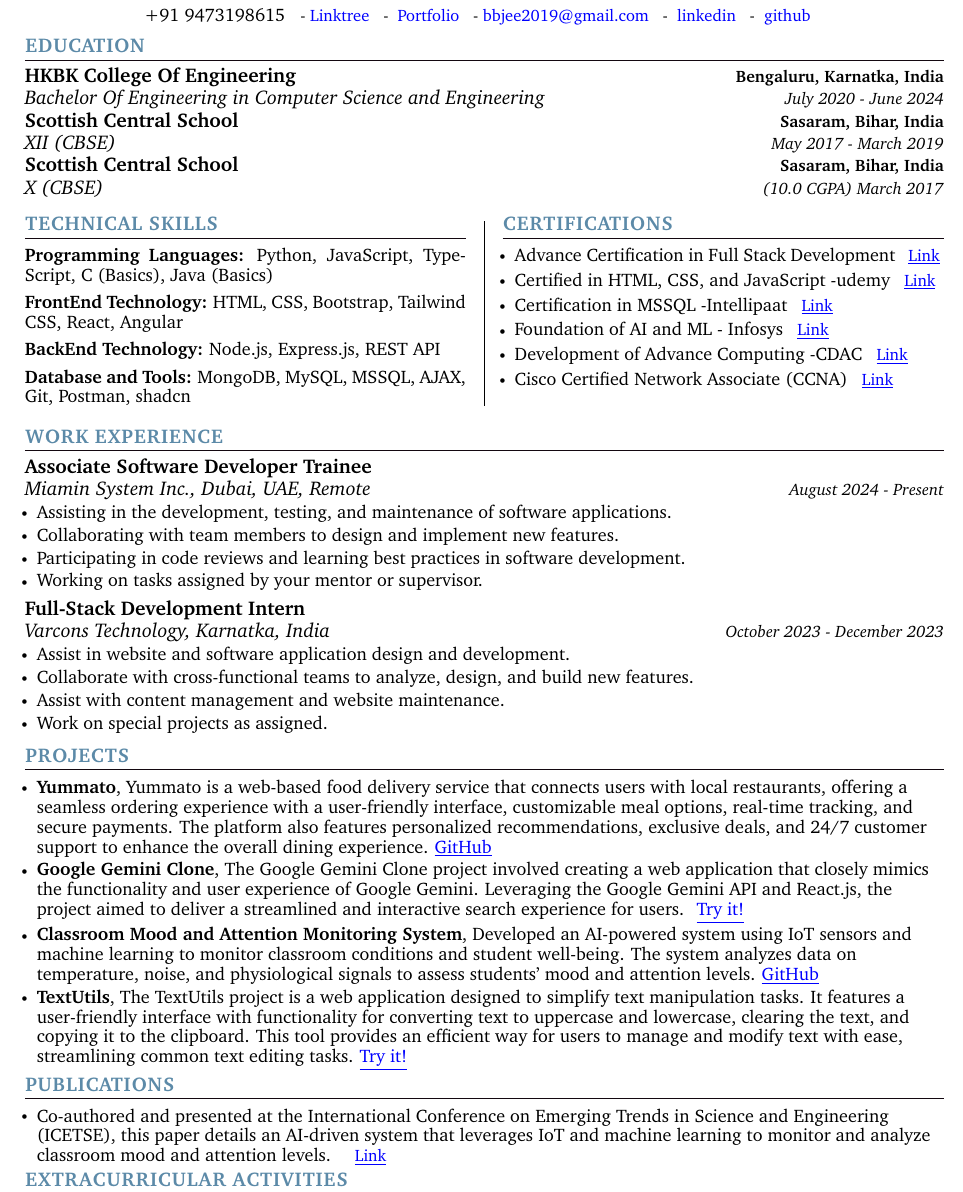
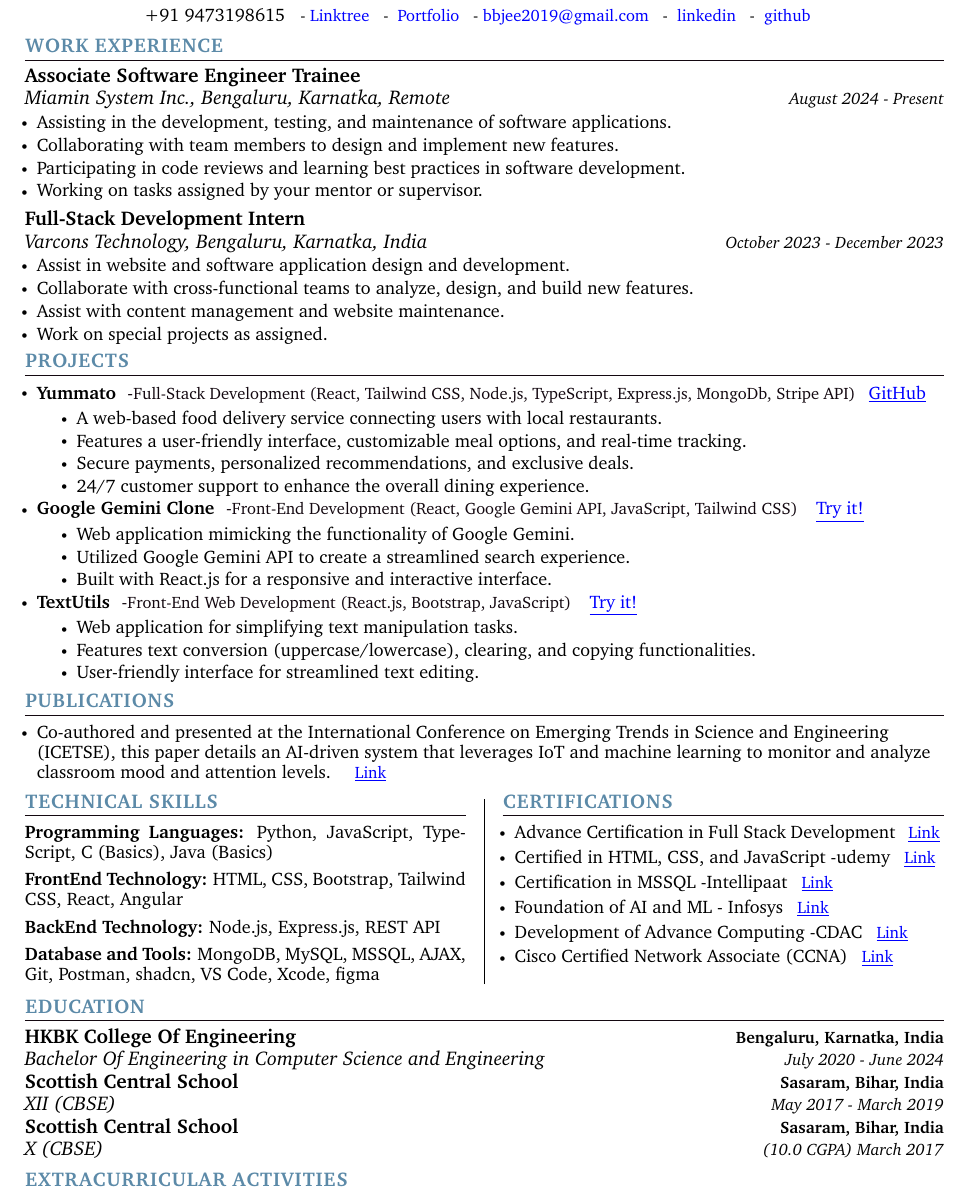
Before and after one commit to 1uzumakinaruto/my_Resume_Template, a LaTeX document (main.tex): part of the page, cut so that both start at the same text. Compiled offline with pdfLaTeX.

Commit message:
Update main.tex

```diff
--- a/main.tex
+++ b/main.tex
@@ -170,22 +174,127 @@
     \vspace{-7pt}
 \end{center}
 
-%-----------EDUCATION-----------
-\section{\color{airforceblue}EDUCATION}
- \resumeSubHeadingListStart
+
+
+ %-----------EXPERIENCE-----------
+\section{\color{airforceblue}WORK EXPERIENCE}
+  \resumeSubHeadingListStart
+
     \resumeSubheading
-      {HKBK College Of Engineering}{Bengaluru, Karnatka, India}
-      {Bachelor Of Engineering in Computer Science and Engineering}{July 2020 - June 2024}
-    \vspace{-4pt}
-     \resumeSubheading
-      {Scottish Central School}{Sasaram, Bihar, India}
-      {XII (CBSE)}{May 2017 - March 2019}
-      \vspace{-4pt}
-     \resumeSubheading
-      {Scottish Central School}{Sasaram, Bihar, India}
-      {X (CBSE)}{(10.0 CGPA) March 2017}
+      {Associate Software Engineer Trainee}{}
+      {Miamin System Inc., Bengaluru, Karnatka, Remote}{August 2024 - Present}
+      \resumeItemListStart
+            \resumeItem{\normalsize{Assisting in the development, testing, and maintenance of software applications.}}
+            \resumeItem{\normalsize{Collaborating with team members to design and implement new features.}}
+            \resumeItem{\normalsize{Participating in code reviews and learning best practices in software development.}}
+            \resumeItem{\normalsize{Working on tasks assigned by your mentor or supervisor.}}
+      \resumeItemListEnd
+
+    \resumeSubheading
+      {Full-Stack Development Intern}{}
+      {Varcons Technology, Bengaluru,  Karnatka, India}{October 2023 - December 2023}
+      \resumeItemListStart
+            \resumeItem{\normalsize{
+Assist in website and software application design and development.}}
+            \resumeItem{\normalsize{ Collaborate with cross-functional teams to analyze, design, and build new features.
+}}
+            \resumeItem{\normalsize{
+    Assist with content management and website maintenance.
+}}
+\resumeItem{\normalsize{
+    Work on special projects as assigned.
+}}
+      \resumeItemListEnd
+
+
+
+    % copy and paste above resumeSubheading block to add more
   \resumeSubHeadingListEnd
-  \vspace{10pt}
+\vspace{-16pt}
+
+
+%-----------PROJECTS-----------
+%-----------PROJECTS-----------
+\section{\color{airforceblue}PROJECTS}
+\resumeItemListStart
+    \vspace{0.5pt}
+
+    \resumeItem{\normalsize{\textbf{Yummato} \hspace{1pt}
+    \textcolor{black}{-\small Full-Stack Development (React, Tailwind CSS, Node.js, TypeScript, Express.js, MongoDb, Stripe API)}}\hspace{5pt}
+    \href{https://github.com/1uzumakinaruto}{\color{blue}\underline{GitHub}}}
+    \vspace{-5pt}  % Reduces space under project title
+    \begin{itemize}
+        \setlength{\itemsep}{0pt}  % Reduces space between items
+        \setlength{\parskip}{0pt}  % Reduces space between paragraphs
+        \item\normalsize{ A web-based food delivery service connecting users with local restaurants.}
+        \item\normalsize{ Features a user-friendly interface, customizable meal options, and real-time tracking.}
+        \item\normalsize{ Secure payments, personalized recommendations, and exclusive deals.}
+        \item\normalsize{ 24/7 customer support to enhance the overall dining experience.}
+
+    \end{itemize}
+    \vspace{-10pt}  % Further reduces space between sections
+
+    \resumeItem{\normalsize{\textbf{Google Gemini Clone} \hspace{1pt}
+    \textcolor{black}{-\small Front-End Development (React, Google Gemini API, JavaScript, Tailwind CSS)}}
+    \hspace{5pt} \href{https://gemini-rise-your-knowledge.netlify.app/}{\color{blue}\underline{Try it!}}}
+    \vspace{-5pt}
+    \begin{itemize}
+        \setlength{\itemsep}{0pt}
+        \setlength{\parskip}{0pt}
+        \item\normalsize{ Web application mimicking the functionality of Google Gemini.}
+        \item\normalsize{ Utilized Google Gemini API to create a streamlined search experience.}
+        \item\normalsize{ Built with React.js for a responsive and interactive interface.}
+
+    \end{itemize}
+    \vspace{-10pt}
+
+
+    \resumeItem{\normalsize{\textbf{TextUtils} \hspace{1pt}
+    \textcolor{black}{-\small Front-End Web Development (React.js, Bootstrap, JavaScript)}}
+    \hspace{5pt} \href{https://mytextutilizations.netlify.app/}{\color{blue}\underline{Try it!}}}
+    \vspace{-5pt}
+    \begin{itemize}
+        \setlength{\itemsep}{0pt}
+        \setlength{\parskip}{0pt}
+        \item\normalsize{ Web application for simplifying text manipulation tasks.}
+        \item\normalsize{ Features text conversion (uppercase/lowercase), clearing, and copying functionalities.}
+        \item \normalsize{User-friendly interface for streamlined text editing.}
+
+    \end{itemize}
+
+\resumeItemListEnd
+
+\vspace{-12pt}
+
+
+%-----------Publications---------------
+\section{\color{airforceblue}PUBLICATIONS}
+
+  \resumeItemListStart
+    \resumeItem{\normalsize{Co-authored and presented at the International Conference on Emerging Trends in Science and Engineering (ICETSE), this paper details an AI-driven system that leverages IoT and machine learning to monitor and analyze classroom mood and attention levels.
+}}\href{https://ibharatbhushan.netlify.app/classroom%20mood%20and%20attention%20monitoring%20system.pdf}{\color{blue}\underline{Link}}
+    \vspace{-5pt}
+
+
+    % copy and paste above resumeItem block to add more
+
+  \resumeItemListEnd
+
+\vspace{1pt}
+
+    % copy and paste above resumeItem block to add more
+
+
+
+
+
+
+
+
+
+
+
+
 
 
 %-----------PROGRAMMING SKILLS-----------
@@ -208,7 +317,7 @@
             \textbf{\normalsize{BackEnd Technology:}}{ \normalsize{Node.js, Express.js, REST API}} \\
             \vspace{-12pt}
 
-            \textbf{\normalsize{Database and Tools:}}{ \normalsize{MongoDB, MySQL, MSSQL, AJAX, Git, Postman, shadcn}}
+            \textbf{\normalsize{Database and Tools:}}{ \normalsize{MongoDB, MySQL, MSSQL, AJAX, Git, Postman, shadcn, VS Code, Xcode, figma}}
         }}
     \end{itemize}
 \end{minipage}
@@ -239,91 +348,25 @@ Cisco Certified Network Associate (CCNA)}}\href{https://ibharatbhushan.netlify.a
     \resumeItemListEnd
 \end{minipage}
 
+\vspace{-5pt}
 
 
-
-
-
-
- %-----------EXPERIENCE-----------
-\section{\color{airforceblue}WORK EXPERIENCE}
-  \resumeSubHeadingListStart
-
+%-----------EDUCATION-----------
+\section{\color{airforceblue}EDUCATION}
+ \resumeSubHeadingListStart
     \resumeSubheading
-      {Associate Software Developer Trainee}{}
-      {Miamin System Inc., Dubai, UAE, Remote}{August 2024 - Present}
-      \resumeItemListStart
-            \resumeItem{\normalsize{Assisting in the development, testing, and maintenance of software applications.}}
-            \resumeItem{\normalsize{Collaborating with team members to design and implement new features.}}
-            \resumeItem{\normalsize{Participating in code reviews and learning best practices in software development.}}
-            \resumeItem{\normalsize{Working on tasks assigned by your mentor or supervisor.}}
-      \resumeItemListEnd
-
-    \resumeSubheading
-      {Full-Stack Development Intern}{}
-      {Varcons Technology, Karnatka, India}{October 2023 - December 2023}
-      \resumeItemListStart
-            \resumeItem{\normalsize{
-Assist in website and software application design and development.}}
-            \resumeItem{\normalsize{ Collaborate with cross-functional teams to analyze, design, and build new features.
-}}
-            \resumeItem{\normalsize{
-    Assist with content management and website maintenance.
-}}
-\resumeItem{\normalsize{
-    Work on special projects as assigned.
-}}
-      \resumeItemListEnd
-
-
-
-    % copy and paste above resumeSubheading block to add more
+      {HKBK College Of Engineering}{Bengaluru, Karnatka, India}
+      {Bachelor Of Engineering in Computer Science and Engineering}{July 2020 - June 2024}
+    \vspace{-4pt}
+     \resumeSubheading
+      {Scottish Central School}{Sasaram, Bihar, India}
+      {XII (CBSE)}{May 2017 - March 2019}
+      \vspace{-4pt}
+     \resumeSubheading
+      {Scottish Central School}{Sasaram, Bihar, India}
+      {X (CBSE)}{(10.0 CGPA) March 2017}
   \resumeSubHeadingListEnd
-\vspace{-12pt}
-
-
- %-----------PROJECTS-----------
-\section{\color{airforceblue}PROJECTS}
-    \resumeItemListStart
-        \vspace{0.5pt}
-        \resumeItem{\normalsize{\textbf{Yummato}, Yummato is a web-based food delivery service that connects users with local restaurants, offering a seamless ordering experience with a user-friendly interface, customizable meal options, real-time tracking, and secure payments. The platform also features personalized recommendations, exclusive deals, and 24/7 customer support to enhance the overall dining experience.} \href{https://github.com/1uzumakinaruto}{\color{blue}\underline{GitHub}}}
-        \vspace{-5pt}
-
-        \resumeItem{\normalsize{\textbf{Google Gemini Clone}, The Google Gemini Clone project involved creating a web application that closely mimics the functionality and user experience of Google Gemini. Leveraging the Google Gemini API and React.js, the project aimed to deliver a streamlined and interactive search experience for users.
-} \href{https://gemini-rise-your-knowledge.netlify.app/}{\color{blue}\underline{Try it!}}}
-        \vspace{-5pt}
-
-        \resumeItem{\normalsize{\textbf{Classroom Mood and Attention Monitoring System}, Developed an AI-powered system using IoT sensors and machine learning to monitor classroom conditions and student well-being. The system analyzes data on temperature, noise, and physiological signals to assess students' mood and attention levels.}  \href{https://github.com/1uzumakinaruto}{\color{blue}\underline{GitHub}}}
-        \vspace{-5pt}
-
-        \resumeItem{\normalsize{\textbf{TextUtils}, The TextUtils project is a web application designed to simplify text manipulation tasks. It features a user-friendly interface with functionality for converting text to uppercase and lowercase, clearing the text, and copying it to the clipboard. This tool provides an efficient way for users to manage and modify text with ease, streamlining common text editing tasks.} \href{https://mytextutilizations.netlify.app/}{\color{blue}\underline{Try it!}}}
-
-        % copy and paste above resumeItem block to add more
-
-    \resumeItemListEnd
-
- \vspace{-12pt}
-%
-
-%-----------Publications---------------
-\section{\color{airforceblue}PUBLICATIONS}
-
-  \resumeItemListStart
-    \resumeItem{\normalsize{Co-authored and presented at the International Conference on Emerging Trends in Science and Engineering (ICETSE), this paper details an AI-driven system that leverages IoT and machine learning to monitor and analyze classroom mood and attention levels.
-}}\href{https://ibharatbhushan.netlify.app/classroom%20mood%20and%20attention%20monitoring%20system.pdf}{\color{blue}\underline{Link}}
-    \vspace{-5pt}
-
-
-    % copy and paste above resumeItem block to add more
-
-  \resumeItemListEnd
-
-\vspace{-8pt}
-
-    % copy and paste above resumeItem block to add more
-
-
-
+  \vspace{-10pt}
 
 
 
```
Also changed, not shown: main.tex (6 more changed lines).
